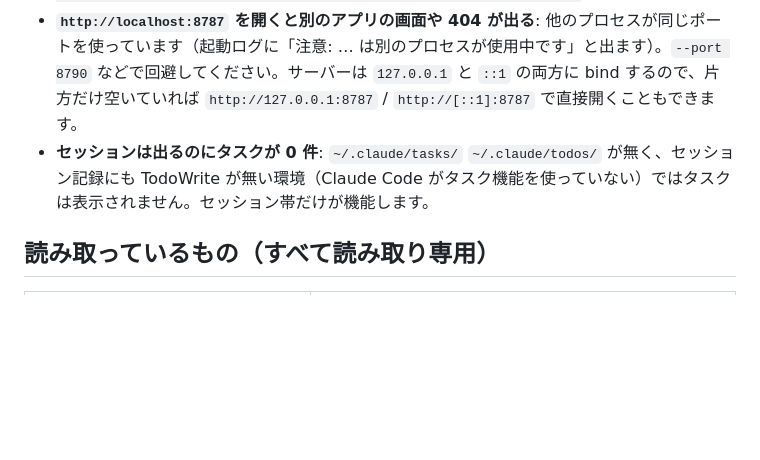
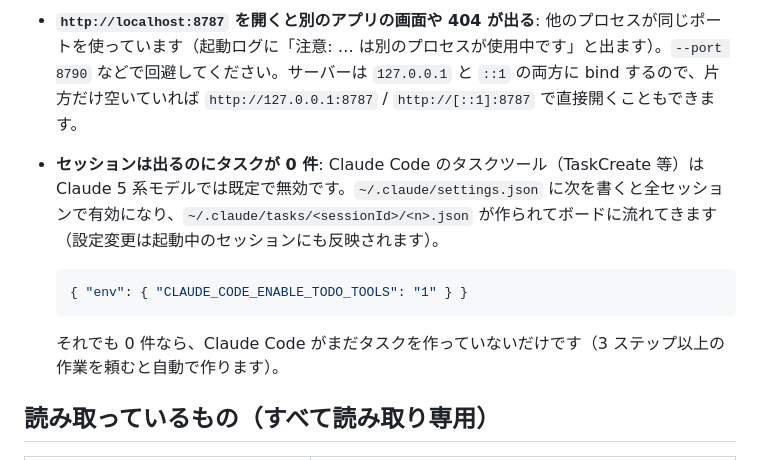
Before and after one commit to riku1128-tong/claude-board, a Markdown page: README.md, the part around the change. Drawn GitHub-style; blank space fills up the shorter version.

Commit message:
docs: Claude 5 系でタスクツールを有効化する手順を追記
CLAUDE_CODE_ENABLE_TODO_TOOLS=1 を ~/.claude/settings.json の env に置くと
TaskCreate 等が使えるようになり、tasks/<sessionId>/*.json がボードに出ることを確認。

Co-Authored-By: Claude Fable 5.1 <noreply@anthropic.com>

````diff
--- a/README.md
+++ b/README.md
@@ -25,7 +25,13 @@ Windows は PowerShell / コマンドプロンプトから同じコマンドで
 
 - **`node` が見つからない**: Node.js を PATH に通すか、フルパスで起動してください。Claude デスクトップアプリ同梱の node でも動きます（例: `& "C:\Program Files\Bionic\resources\app\.webpack-bionic\bin\node.exe" server.mjs`）。
 - **`http://localhost:8787` を開くと別のアプリの画面や 404 が出る**: 他のプロセスが同じポートを使っています（起動ログに「注意: … は別のプロセスが使用中です」と出ます）。`--port 8790` などで回避してください。サーバーは `127.0.0.1` と `::1` の両方に bind するので、片方だけ空いていれば `http://127.0.0.1:8787` / `http://[::1]:8787` で直接開くこともできます。
-- **セッションは出るのにタスクが 0 件**: `~/.claude/tasks/` `~/.claude/todos/` が無く、セッション記録にも TodoWrite が無い環境（Claude Code がタスク機能を使っていない）ではタスクは表示されません。セッション帯だけが機能します。
+- **セッションは出るのにタスクが 0 件**: Claude Code のタスクツール（TaskCreate 等）は Claude 5 系モデルでは既定で無効です。`~/.claude/settings.json` に次を書くと全セッションで有効になり、`~/.claude/tasks/<sessionId>/<n>.json` が作られてボードに流れてきます（設定変更は起動中のセッションにも反映されます）。
+
+  ```json
+  { "env": { "CLAUDE_CODE_ENABLE_TODO_TOOLS": "1" } }
+  ```
+
+  それでも 0 件なら、Claude Code がまだタスクを作っていないだけです（3 ステップ以上の作業を頼むと自動で作ります）。
 
 ## 読み取っているもの（すべて読み取り専用）
 
````
Also changed, not shown: HANDOFF.md (+1 -1 lines).
